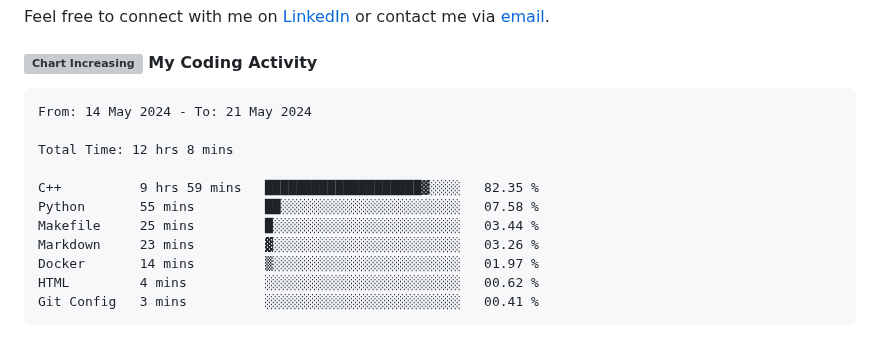
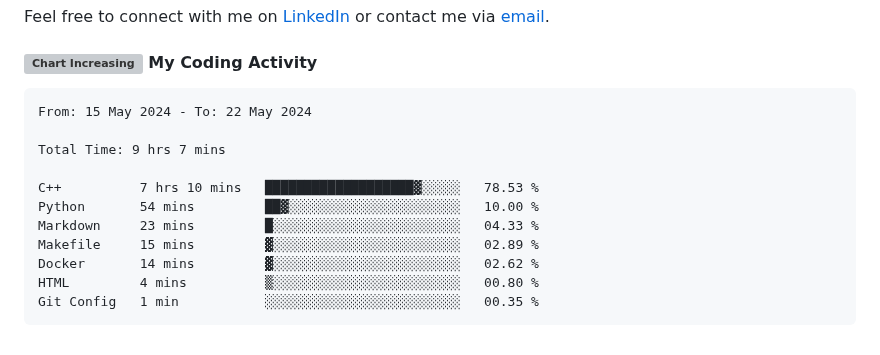
Before and after one commit to angelamcosta/angelamcosta, a Markdown page: README.md, the part around the change. Drawn GitHub-style; grey boxes are pictures that could not be loaded.

Commit message:
Updated waka-readme graph with new metrics

````diff
--- a/README.md
+++ b/README.md
@@ -26,17 +26,17 @@ Feel free to connect with me on [LinkedIn](https://www.linkedin.com/in/angelamco
 <!--START_SECTION:waka-->
 
 ```txt
-From: 14 May 2024 - To: 21 May 2024
+From: 15 May 2024 - To: 22 May 2024
 
-Total Time: 12 hrs 8 mins
+Total Time: 9 hrs 7 mins
 
-C++          9 hrs 59 mins   ████████████████████▓░░░░   82.35 %
-Python       55 mins         ██░░░░░░░░░░░░░░░░░░░░░░░   07.58 %
-Makefile     25 mins         █░░░░░░░░░░░░░░░░░░░░░░░░   03.44 %
-Markdown     23 mins         ▓░░░░░░░░░░░░░░░░░░░░░░░░   03.26 %
-Docker       14 mins         ▒░░░░░░░░░░░░░░░░░░░░░░░░   01.97 %
-HTML         4 mins          ░░░░░░░░░░░░░░░░░░░░░░░░░   00.62 %
-Git Config   3 mins          ░░░░░░░░░░░░░░░░░░░░░░░░░   00.41 %
+C++          7 hrs 10 mins   ███████████████████▓░░░░░   78.53 %
+Python       54 mins         ██▓░░░░░░░░░░░░░░░░░░░░░░   10.00 %
+Markdown     23 mins         █░░░░░░░░░░░░░░░░░░░░░░░░   04.33 %
+Makefile     15 mins         ▓░░░░░░░░░░░░░░░░░░░░░░░░   02.89 %
+Docker       14 mins         ▓░░░░░░░░░░░░░░░░░░░░░░░░   02.62 %
+HTML         4 mins          ▒░░░░░░░░░░░░░░░░░░░░░░░░   00.80 %
+Git Config   1 min           ░░░░░░░░░░░░░░░░░░░░░░░░░   00.35 %
 ```
 
 <!--END_SECTION:waka-->
````
